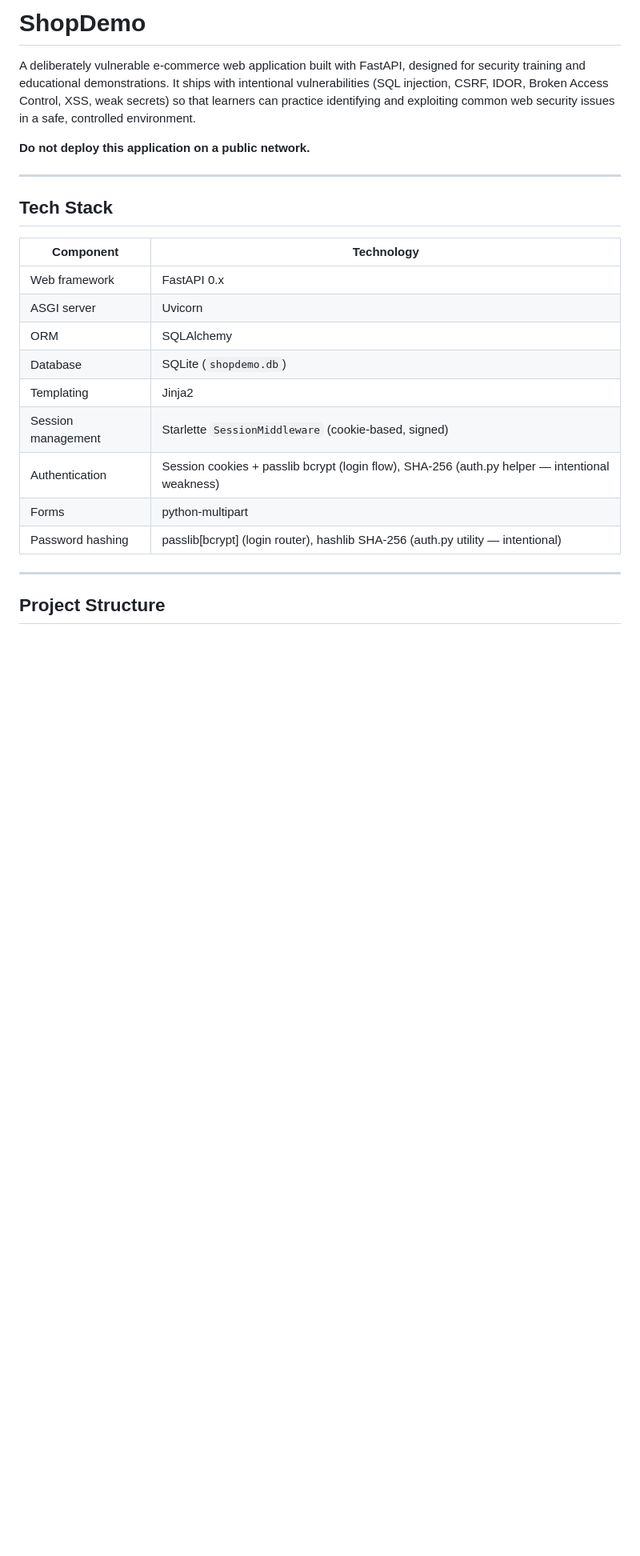
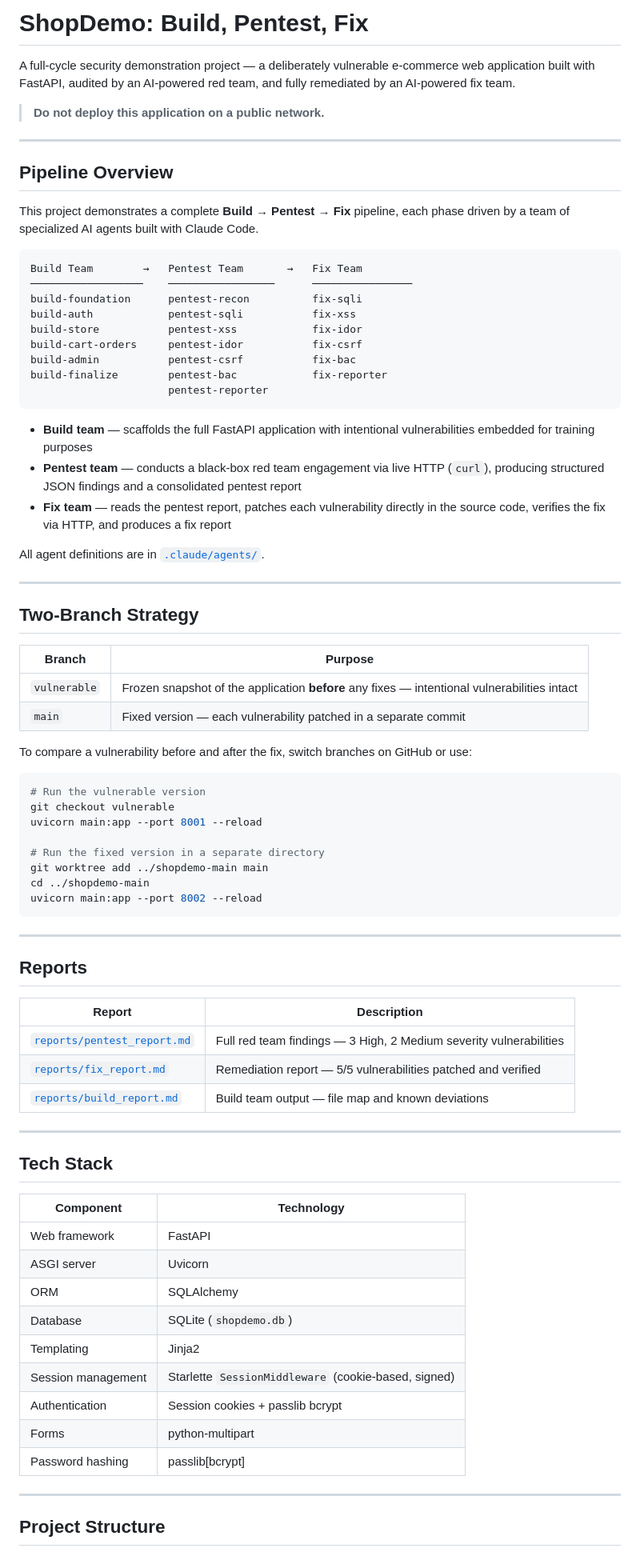
Before and after one commit to antoniolaslau/shopdemo, a Markdown page: README.md, the part around one of its changes. Shown at 80% size. Drawn GitHub-style; blank space fills up the shorter version.

Commit message:
docs: rewrite README

````diff
--- a/README.md
+++ b/README.md
@@ -1,8 +1,64 @@
-# ShopDemo
+# ShopDemo: Build, Pentest, Fix
 
-A deliberately vulnerable e-commerce web application built with FastAPI, designed for security training and educational demonstrations. It ships with intentional vulnerabilities (SQL injection, CSRF, IDOR, Broken Access Control, XSS, weak secrets) so that learners can practice identifying and exploiting common web security issues in a safe, controlled environment.
+A full-cycle security demonstration project — a deliberately vulnerable e-commerce web application built with FastAPI, audited by an AI-powered red team, and fully remediated by an AI-powered fix team.
 
-**Do not deploy this application on a public network.**
+> **Do not deploy this application on a public network.**
+
+---
+
+## Pipeline Overview
+
+This project demonstrates a complete **Build → Pentest → Fix** pipeline, each phase driven by a team of specialized AI agents built with Claude Code.
+
+```
+Build Team        →   Pentest Team       →   Fix Team
+──────────────────    ─────────────────      ────────────────
+build-foundation      pentest-recon          fix-sqli
+build-auth            pentest-sqli           fix-xss
+build-store           pentest-xss            fix-idor
+build-cart-orders     pentest-idor           fix-csrf
+build-admin           pentest-csrf           fix-bac
+build-finalize        pentest-bac            fix-reporter
+                      pentest-reporter
+```
+
+- **Build team** — scaffolds the full FastAPI application with intentional vulnerabilities embedded for training purposes
+- **Pentest team** — conducts a black-box red team engagement via live HTTP (`curl`), producing structured JSON findings and a consolidated pentest report
+- **Fix team** — reads the pentest report, patches each vulnerability directly in the source code, verifies the fix via HTTP, and produces a fix report
+
+All agent definitions are in [`.claude/agents/`](.claude/agents/).
+
+---
+
+## Two-Branch Strategy
+
+| Branch | Purpose |
+|--------|---------|
+| `vulnerable` | Frozen snapshot of the application **before** any fixes — intentional vulnerabilities intact |
+| `main` | Fixed version — each vulnerability patched in a separate commit |
+
+To compare a vulnerability before and after the fix, switch branches on GitHub or use:
+
+```bash
+# Run the vulnerable version
+git checkout vulnerable
+uvicorn main:app --port 8001 --reload
+
+# Run the fixed version in a separate directory
+git worktree add ../shopdemo-main main
+cd ../shopdemo-main
+uvicorn main:app --port 8002 --reload
+```
+
+---
+
+## Reports
+
+| Report | Description |
+|--------|-------------|
+| [`reports/pentest_report.md`](reports/pentest_report.md) | Full red team findings — 3 High, 2 Medium severity vulnerabilities |
+| [`reports/fix_report.md`](reports/fix_report.md) | Remediation report — 5/5 vulnerabilities patched and verified |
+| [`reports/build_report.md`](reports/build_report.md) | Build team output — file map and known deviations |
 
 ---
 
@@ -10,15 +66,15 @@ A deliberately vulnerable e-commerce web application built with FastAPI, designe
 
 | Component | Technology |
 |-----------|-----------|
-| Web framework | FastAPI 0.x |
+| Web framework | FastAPI |
 | ASGI server | Uvicorn |
 | ORM | SQLAlchemy |
 | Database | SQLite (`shopdemo.db`) |
 | Templating | Jinja2 |
 | Session management | Starlette `SessionMiddleware` (cookie-based, signed) |
-| Authentication | Session cookies + passlib bcrypt (login flow), SHA-256 (auth.py helper — intentional weakness) |
+| Authentication | Session cookies + passlib bcrypt |
 | Forms | python-multipart |
-| Password hashing | passlib\[bcrypt\] (login router), hashlib SHA-256 (auth.py utility — intentional) |
+| Password hashing | passlib[bcrypt] |
 
 ---
 
````
Also changed, not shown: other parts of README.md (+76 -56 lines).
